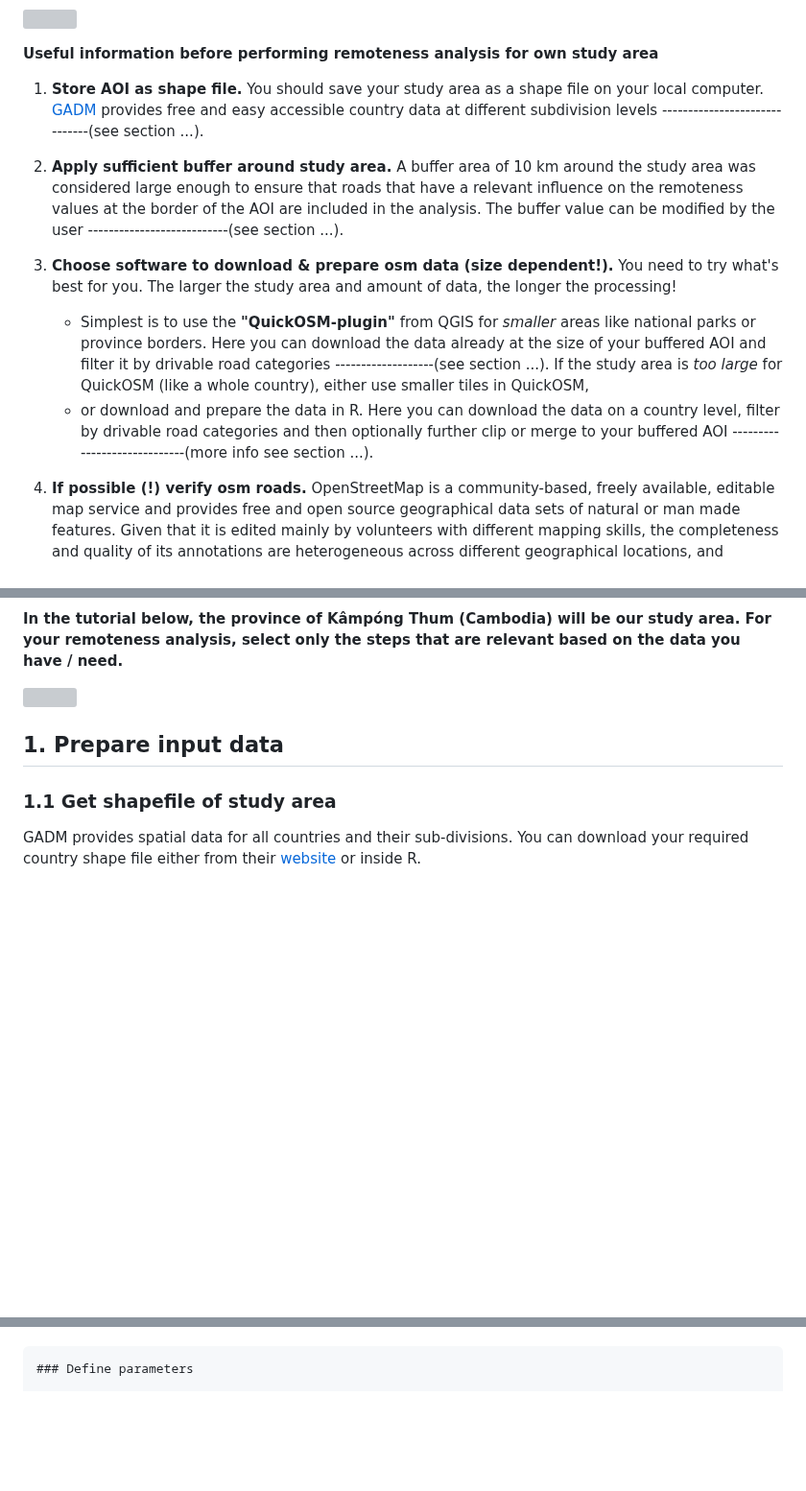
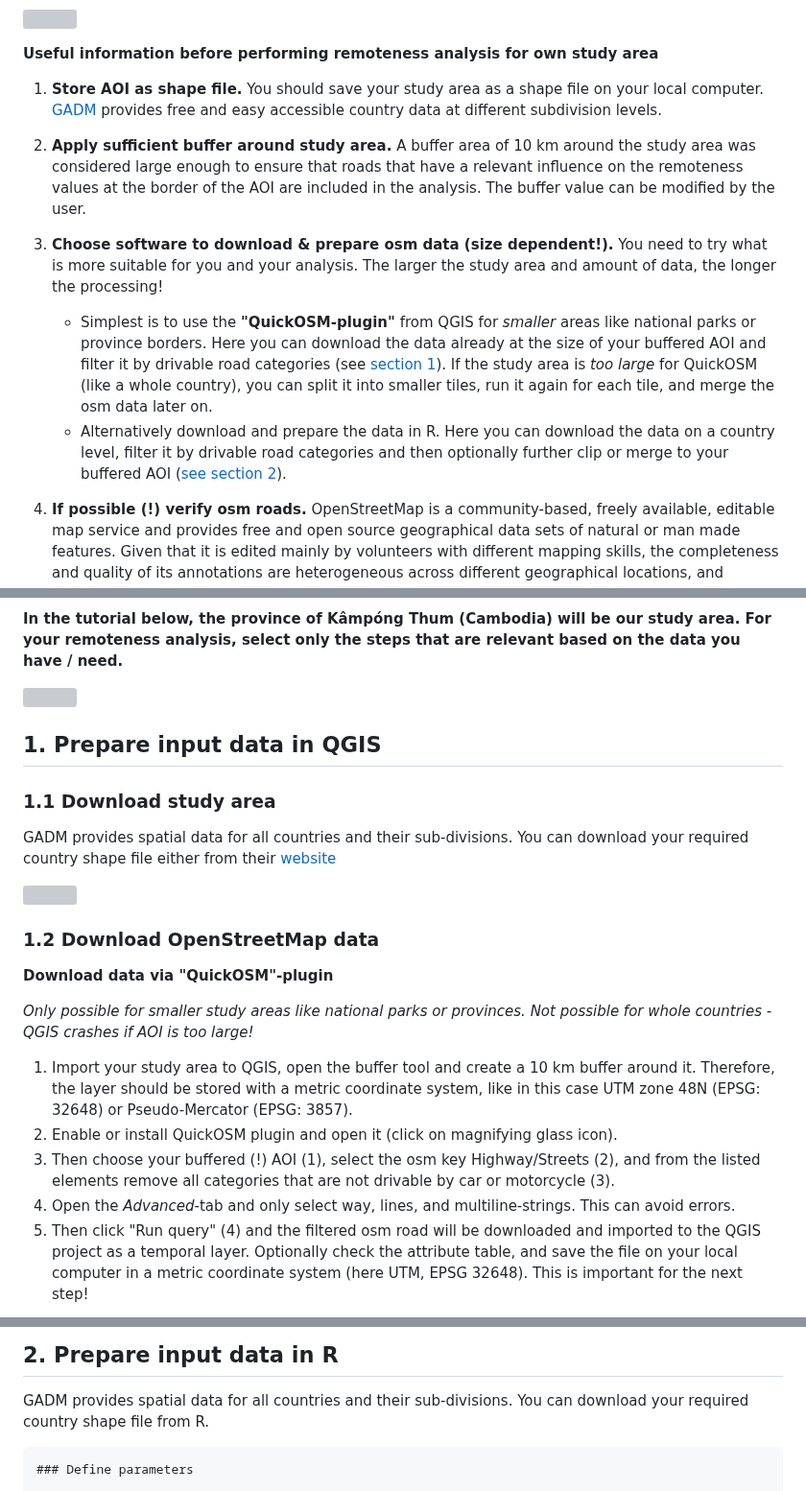
Before and after one commit to Luisa-del/Remoteness, a Markdown page: README.md, 3 parts joined by grey strips. Shown at 96% size. Rendered like a GitHub page; blank space fills up the shorter version; grey boxes are pictures that could not be loaded.

````diff
--- a/README.md
+++ b/README.md
@@ -25,13 +25,13 @@ This is a step-by-step tutorial on how to perform a remoteness analysis for user
 
 **Useful information before performing remoteness analysis for own study area**
 
-1. **Store AOI as shape file.** You should save your study area as a shape file on your local computer. [GADM](https://gadm.org/download_country.html) provides free and easy accessible country data at different subdivision levels ------------------------------(see section ...).
+1. **Store AOI as shape file.** You should save your study area as a shape file on your local computer. [GADM](https://gadm.org/download_country.html) provides free and easy accessible country data at different subdivision levels.
 
-2. **Apply sufficient buffer around study area.** A buffer area of 10 km around the study area was considered large enough to ensure that roads that have a relevant influence on the remoteness values at the border of the AOI are included in the analysis. The buffer value can be modified by the user ---------------------------(see section ...).
+2. **Apply sufficient buffer around study area.** A buffer area of 10 km around the study area was considered large enough to ensure that roads that have a relevant influence on the remoteness values at the border of the AOI are included in the analysis. The buffer value can be modified by the user.
 
-3. **Choose software to download & prepare osm data (size dependent!).** You need to try what's best for you. The larger the study area and amount of data, the longer the processing!
-    + Simplest is to use the **"QuickOSM-plugin"** from QGIS for *smaller* areas like national parks or province borders. Here you can download the data already at the size of your buffered AOI and filter it by drivable road categories -------------------(see section ...). If the study area is *too large* for QuickOSM (like a whole country), either use smaller tiles in QuickOSM,
-    + or download and prepare the data in R. Here you can download the data on a country level, filter by drivable road categories and then optionally further clip or merge to your buffered AOI -----------------------------(more info see section ...).
+3. **Choose software to download & prepare osm data (size dependent!).** You need to try what is more suitable for you and your analysis. The larger the study area and amount of data, the longer the processing!
+    + Simplest is to use the **"QuickOSM-plugin"** from QGIS for *smaller* areas like national parks or province borders. Here you can download the data already at the size of your buffered AOI and filter it by drivable road categories (see [section 1](#1-Prepare-input-data-in-QGIS)). If the study area is *too large* for QuickOSM (like a whole country), you can split it into smaller tiles, run it again for each tile, and merge the osm data later on.
+    + Alternatively download and prepare the data in R. Here you can download the data on a country level, filter it by drivable road categories and then optionally further clip or merge to your buffered AOI ([see section 2](#1-Prepare-input-data-in-R)).
 
 4. **If possible (!) verify osm roads.** OpenStreetMap is a community-based, freely available, editable map service and provides free and open source geographical data sets of natural or man made features. Given that it is edited mainly by volunteers with different mapping skills, the completeness and quality of its annotations are heterogeneous across different geographical locations, and updates are more regularly in urban areas than in rural areas. If possible, verify whether the selected road data represents the road network of the study area as good as possible.
 
@@ -48,8 +48,23 @@ This is a step-by-step tutorial on how to perform a remoteness analysis for user
 
 ![](".png")
 
-## 1. Prepare input data
+## 1. Prepare input data in QGIS
 
-### 1.1 Get shapefile of study area
+### 1.1 Download study area
 
-GADM provides spatial data for all countries and their sub-divisions. You can download your required country shape file either from their [website](https://gadm.org/download_country.html) or inside R.
+GADM provides spatial data for all countries and their sub-divisions. You can download your required country shape file either from their [website](https://gadm.org/download_country.html)
+
+![](".png")
+
+### 1.2 Download OpenStreetMap data
+
+**Download data via "QuickOSM"-plugin**
+
+*Only possible for *smaller* study areas like national parks or provinces. Not possible for whole countries - QGIS crashes if AOI is too large!*
+
+1. Import your study area to QGIS, open the buffer tool and create a 10 km buffer around it. Therefore, the layer should be stored with a metric coordinate system, like in this case UTM zone 48N (EPSG: 32648) or Pseudo-Mercator (EPSG: 3857).
+2. Enable or install QuickOSM plugin and open it (click on magnifying glass icon).
+3. Then choose your buffered (!) AOI (1), select the osm key Highway/Streets (2), and from the listed elements remove all categories that are not drivable by car or motorcycle (3).
+4. Open the *Advanced*-tab and only select way, lines, and multiline-strings. This can avoid errors.
+5. Then click "Run query" (4) and the filtered osm road will be downloaded and imported to the QGIS project as a temporal layer. Optionally check the attribute table, and save the file on your local computer in a metric coordinate system (here UTM, EPSG 32648). This is important for the next step!
+
@@ -56,3 +89,6 @@ GADM provides spatial data for all countries and their sub-divisions. You can do
+## 2. Prepare input data in R
+
+GADM provides spatial data for all countries and their sub-divisions. You can download your required country shape file from R.
 
 ```{r}
 ### Define parameters
````
Also changed, not shown: other parts of README.md (+19 -33 lines).
